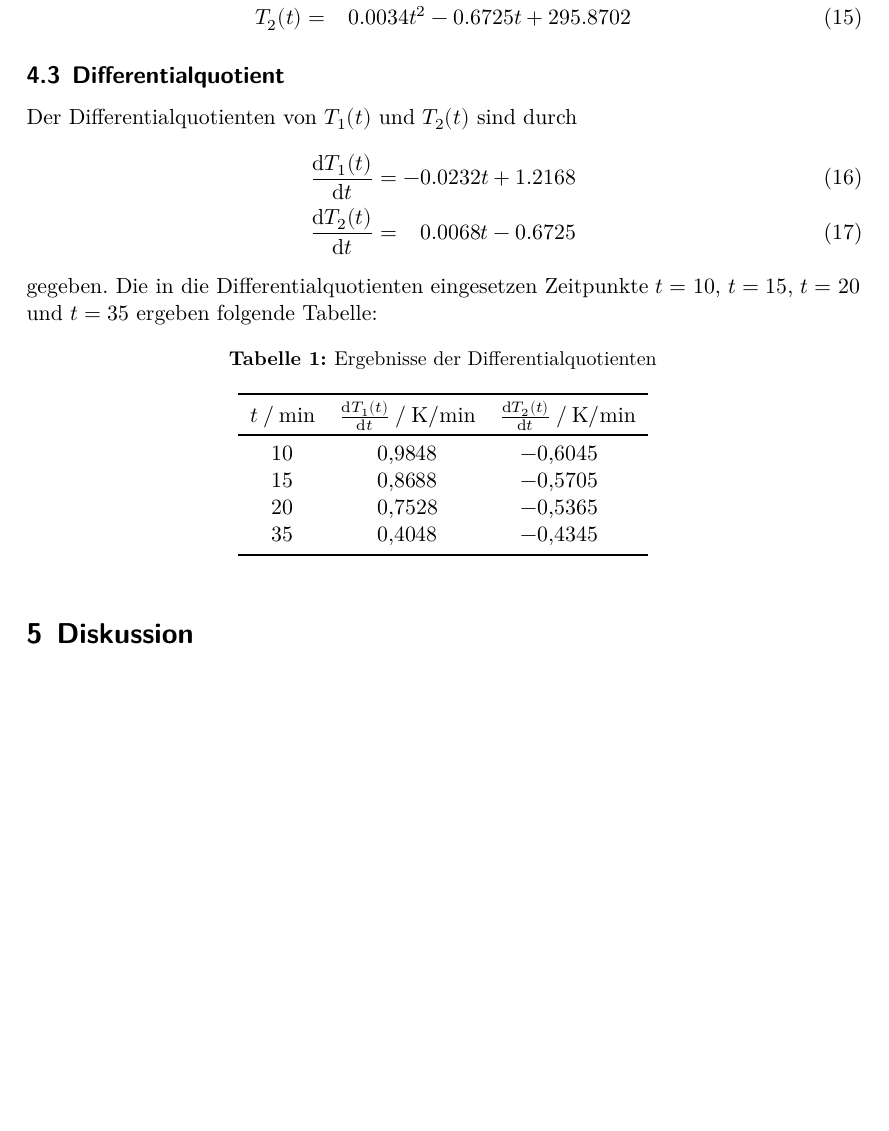
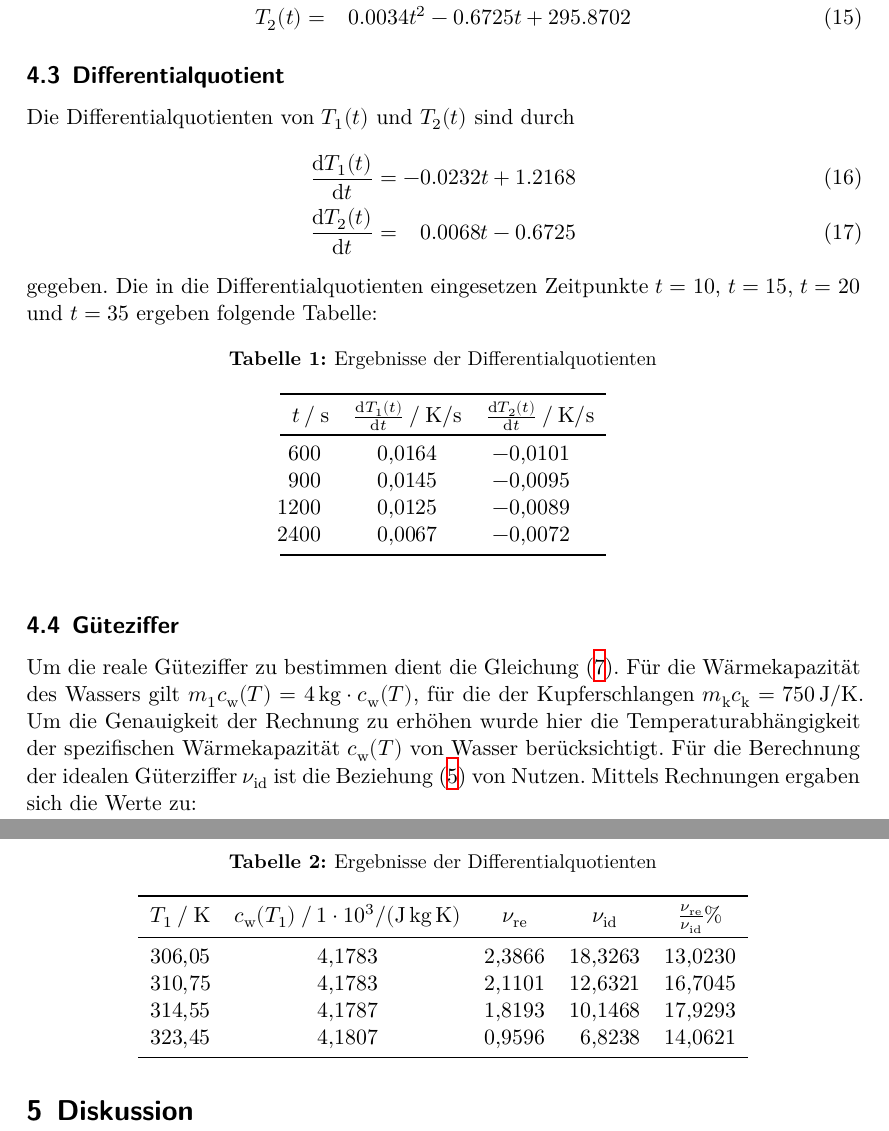
Before and after one commit to YanickKi/AP_T_Y, a LaTeX document (latex-template/main.tex, which reads latex-template/content/auswertung.tex): part of page 7 of 7 before the commit and two parts of pages 7 and 8 of 8 after it, the two joined at a grey line, cut so that both start at the same text, the shorter picture padded with empty space. Compiled offline with XeLaTeX.

Commit message:
table added

```diff
--- a/latex-template/content/auswertung.tex
+++ b/latex-template/content/auswertung.tex
@@ -18,7 +18,7 @@ beschrieben wird, approximieren. Mittels Rechnungen in Python ergaben sich die A
   T_2(t) &= \phantom{-}  0.0034 t^2 - 0.6725 t + 295.8702
 \end{align}
 \subsection{Differentialquotient}
-Der Differentialquotienten von $T_1(t)$ und $T_2(t)$ sind durch
+Die Differentialquotienten von $T_1(t)$ und $T_2(t)$ sind durch
 \begin{align}
   \frac{\symup{d} T_1(t)}{\symup{d}t} = - 0.0232t + 1.2168  \\
   \frac{\symup{d} T_2(t)}{\symup{d}t} = \phantom{-} 0.0068 t - 0.6725
@@ -31,13 +31,36 @@ gegeben. Die in die Differentialquotienten eingesetzen Zeitpunkte $t = 10$, $t =
   \sisetup{table-format = 1.4}
   \begin{tabular}{S[table-format = 2.0] S S}
     \toprule
-    {$t \mathbin{/} \si{\minute}$} & {$\frac{\symup{d} T_1(t)}{\symup{d}t} \mathbin{/} \si{\kelvin\minute\tothe{-1}}$} &
-    {$\frac{\symup{d} T_2(t)}{\symup{d}t} \mathbin{/} \si{\kelvin\minute\tothe{-1}}$} \\
+    {$t \mathbin{/} \si{\second}$} & {$\frac{\symup{d} T_1(t)}{\symup{d}t} \mathbin{/} \si{\kelvin\second\tothe{-1}}$} &
+    {$\frac{\symup{d} T_2(t)}{\symup{d}t} \mathbin{/} \si{\kelvin\second\tothe{-1}}$} \\
     \midrule
-    10 & 0.9848 &-0.6045 \\
-    15 & 0.8688 &-0.5705 \\
-    20 & 0.7528 &-0.5365 \\
-    35 & 0.4048 &-0.4345 \\
+    600  & 0.0164 &-0.0101 \\
+    900  & 0,0145 &-0.0095 \\
+    1200 & 0.0125 &-0.0089 \\
+    2400 & 0.0067 &-0.0072 \\
     \bottomrule
   \end{tabular}
 \end{table}
+\subsection{Güteziffer}
+Um die reale Güteziffer zu bestimmen dient die Gleichung \eqref{eqn:Güteziffer}.
+Für die Wärmekapazität des Wassers gilt $m_1 c_\text{w}(T) = \SI{4}{\kilo\gram}\cdot c_\text{w}(T)$,
+für die der Kupferschlangen $m_\text{k}c_\text{k} = \SI{750} {\joule\per\kelvin}$. Um die Genauigkeit der Rechnung zu erhöhen wurde hier die Temperaturabhängigkeit
+der spezifischen Wärmekapazität $c_\text{w}(T)$ von Wasser berücksichtigt. Für die Berechnung der idealen Güterziffer $\nu_\text{id}$ ist die Beziehung \eqref{eqn:Id} von Nutzen.
+Mittels Rechnungen ergaben sich die Werte zu:
+\begin{table}
+  \centering
+  \caption{Ergebnisse der Differentialquotienten}
+  \label{tab:TabelleDifferentialquotient}
+  \sisetup{table-format = 2.4}
+  \begin{tabular}{S[table-format = 3.2] S[table-format = 1.4] S[table-format = 1.4] S S}
+    \toprule
+    {$T_1 \mathbin{/} \si{\kelvin}$} & {$ c_\text{w}(T_1) \mathbin{/} \SI{1e3}{\joule\kilo\tothe{-1}\gram\tothe{-1}\kelvin\tothe{-1}}$} &
+    {$\nu_\text{re}$} & {$\nu_\text{id}$} & {$\frac{\nu_\text{re}} {\nu_\text{id}} \si{\percent}$} \\
+    \midrule
+    306.05 & 4.1783 & 2.3866 & 18.3263 & 13.0230\\
+    310.75 & 4.1783 & 2.1101 & 12.6321 & 16.7045\\    %\frac{\nu_\text{re}} {\nu_\text{id}}} \si{\percent}
+    314.55 & 4.1787 & 1.8193 & 10.1468 & 17.9293\\    %\nu_\text{id}
+    323.45 & 4.1807 & 0.9596 &  6.8238 & 14.0621\\    %\nu_\text{re}
+    \bottomrule                                       %m_1 c_\text{w}(T) \mathbin{/} \SI{1e3}{\joule\kilo\tothe{-1}\gram\tothe{-1}\kelvin\tothe{-1}}
+  \end{tabular}                                       %T_1 \mathbin{/} \si{\kelvin}
+\end{table}
```
Also changed, not shown: latex-template/content/auswertung.tex (2 more changed lines).
